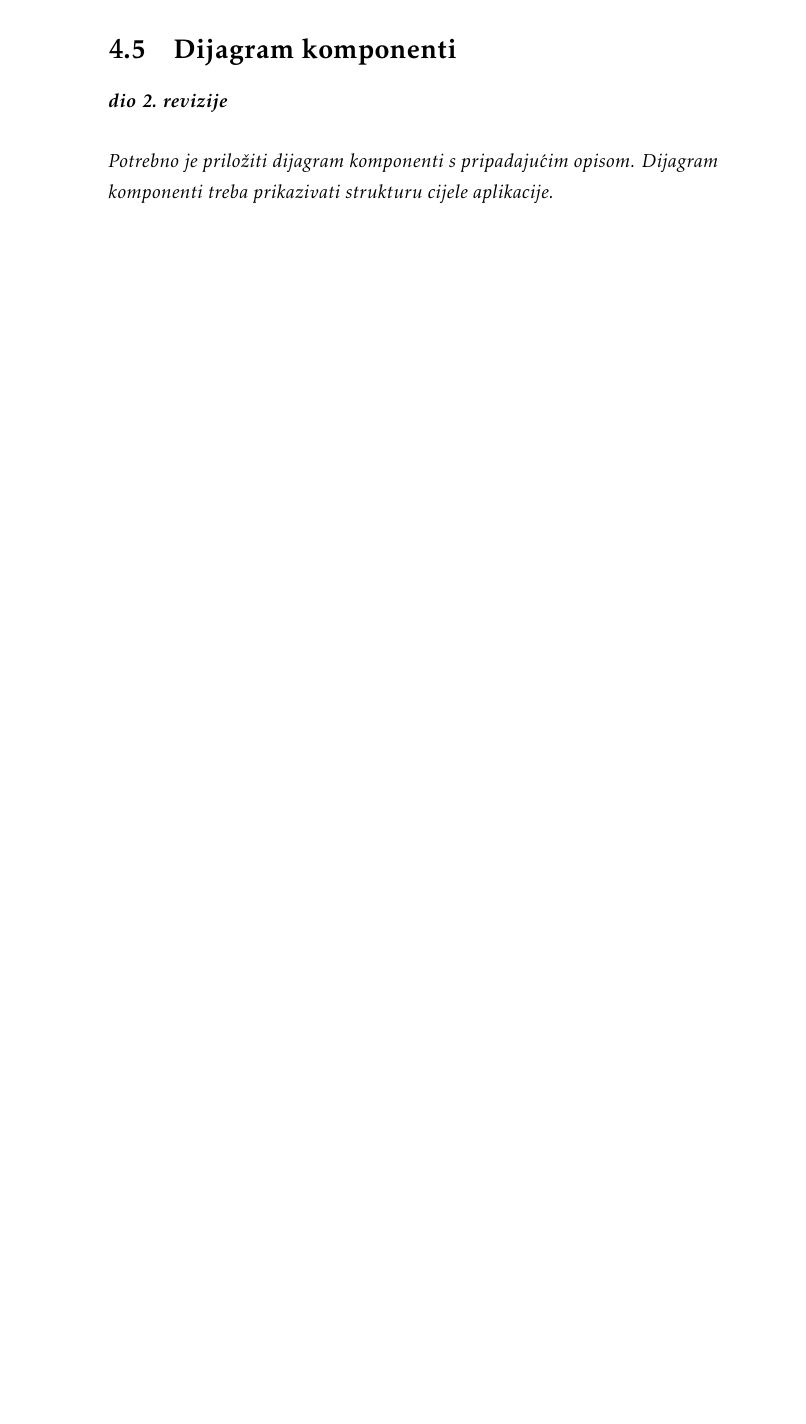
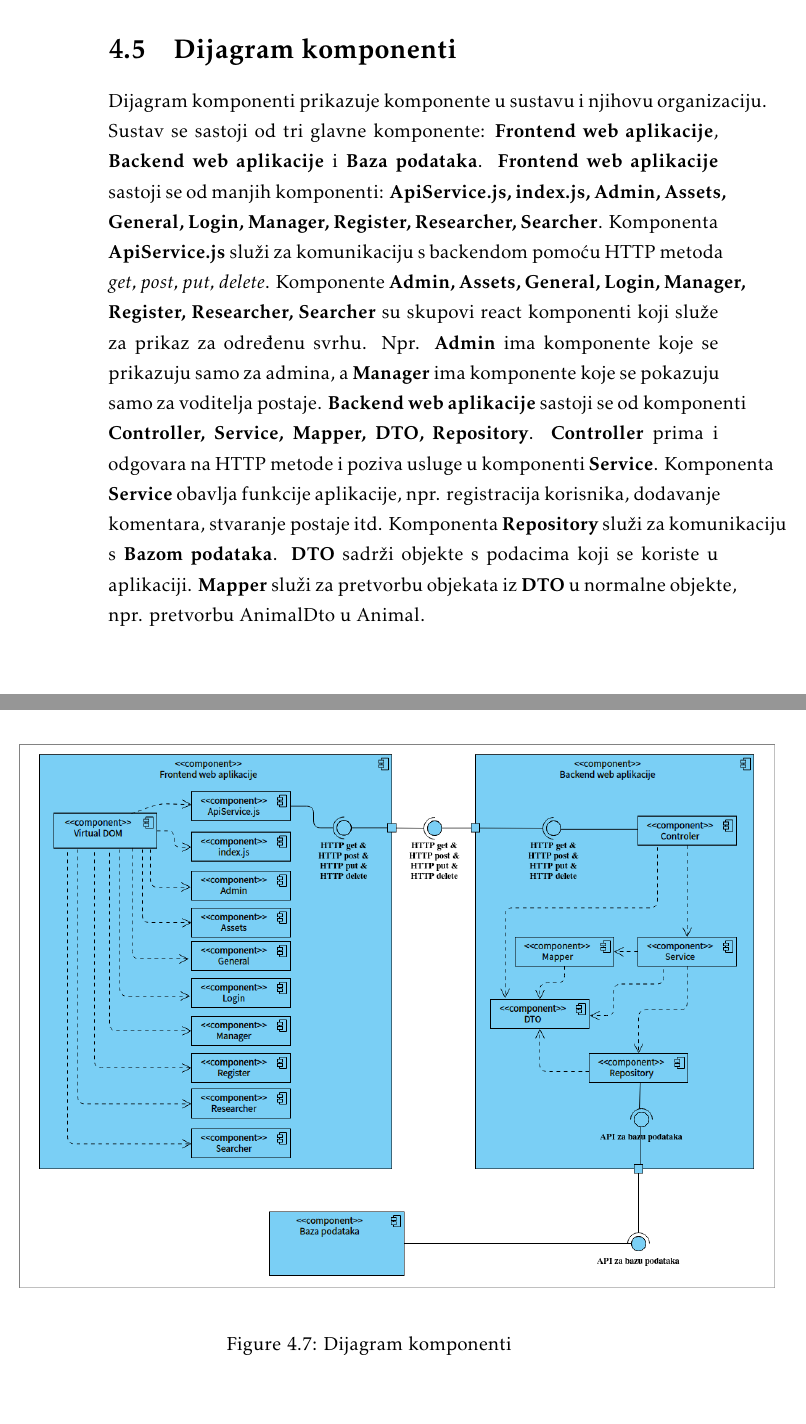
Before and after one commit to filip-ljubotina/zoolanders, a LaTeX document (dokumentacija/PROGI_ProjektnaDokumentacija.tex, which reads dokumentacija/Arhitektura.tex): part of page 49 of 85 before the commit and two parts of pages 49 and 50 of 86 after it, the two joined at a grey line, cut so that both start at the same text, the shorter picture padded with empty space. Compiled offline with pdfLaTeX.

Commit message:
Napravljen dijagram komponenti

```diff
--- a/dokumentacija/Arhitektura.tex
+++ b/dokumentacija/Arhitektura.tex
@@ -367,6 +367,12 @@
 			\eject
 		\section{Dijagram komponenti}
 
-			\textbf{\textit{dio 2. revizije}}\\
+			 Dijagram komponenti prikazuje komponente u sustavu i njihovu organizaciju. Sustav se sastoji od tri glavne komponente: \textbf{Frontend web aplikacije}, \textbf{Backend web aplikacije} i \textbf{Baza podataka}. \textbf{Frontend web aplikacije} sastoji se od manjih komponenti: \textbf{ApiService.js, index.js, Admin, Assets, General, Login, Manager, Register, Researcher, Searcher}. Komponenta \textbf{ApiService.js} služi za komunikaciju s backendom pomoću HTTP metoda \textit{get, post, put, delete}. Komponente \textbf{Admin, Assets, General, Login, Manager, Register, Researcher, Searcher} su skupovi react komponenti koji služe za prikaz za određenu svrhu. Npr. \textbf{Admin} ima komponente koje se prikazuju samo za admina, a \textbf{Manager} ima komponente koje se pokazuju samo za voditelja postaje. \textbf{Backend web aplikacije} sastoji se od komponenti \textbf{Controller, Service, Mapper, DTO, Repository}. \textbf{Controller} prima i odgovara na HTTP metode i poziva usluge u komponenti \textbf{Service}. Komponenta \textbf{Service} obavlja funkcije aplikacije, npr. registracija korisnika, dodavanje komentara, stvaranje postaje itd. Komponenta \textbf{Repository} služi za komunikaciju s \textbf{Bazom podataka}. \textbf{DTO} sadrži objekte s podacima koji se koriste u aplikaciji. \textbf{Mapper} služi za pretvorbu objekata iz \textbf{DTO} u normalne objekte, npr. pretvorbu AnimalDto u Animal.
 
-			 \textit{Potrebno je priložiti dijagram komponenti s pripadajućim opisom. Dijagram komponenti treba prikazivati strukturu cijele aplikacije.}
+
+			 \begin{figure}[H]
+			 	\includegraphics[scale=0.45]{dijagrami/dijagram_komponenti2.png}
+			 	\centering
+			 	\caption{Dijagram komponenti}
+			 	\label{fig:promjene}
+			 \end{figure}
```
Also changed, not shown: dokumentacija/Dnevnik_promjena_dokumentacije.tex (+2 -0 lines), dokumentacija/dijagrami/dijagram_komponenti2.png (added).
